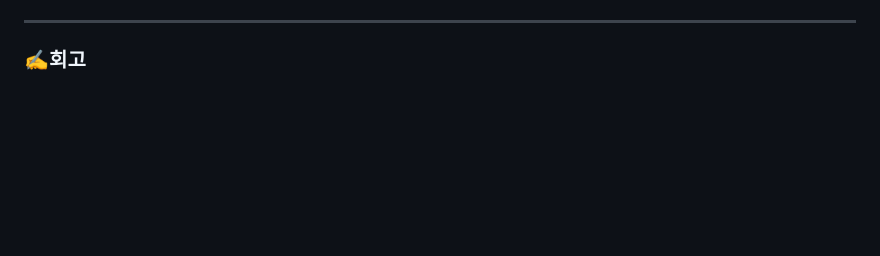
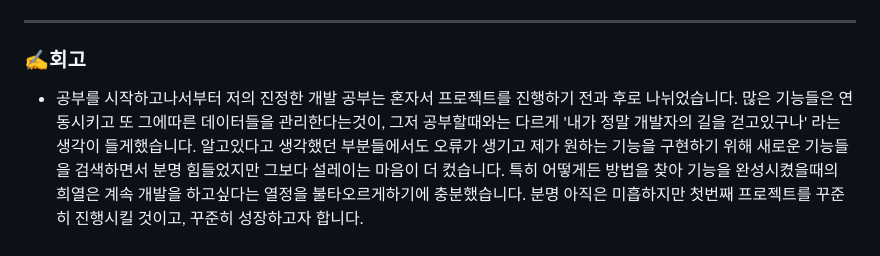
Before and after one commit to ParkSeongHaa/Phone, a Markdown page: README.md, the part around one of its changes. GitHub-like rendering; blank space fills up the shorter version.

```diff
--- a/README.md
+++ b/README.md
@@ -108,3 +109,4 @@
 
 ---
 ### ✍️회고
+* 공부를 시작하고나서부터 저의 진정한 개발 공부는 혼자서 프로젝트를 진행하기 전과 후로 나뉘었습니다. 많은 기능들은 연동시키고 또 그에따른 데이터들을 관리한다는것이, 그저 공부할때와는 다르게 '내가 정말 개발자의 길을 걷고있구나' 라는 생각이 들게했습니다. 알고있다고 생각했던 부분들에서도 오류가 생기고 제가 원하는 기능을 구현하기 위해 새로운 기능들을 검색하면서 분명 힘들었지만 그보다 설레이는 마음이 더 컸습니다. 특히 어떻게든 방법을 찾아 기능을 완성시켰을때의 희열은 계속 개발을 하고싶다는 열정을 불타오르게하기에 충분했습니다. 분명 아직은 미흡하지만 첫번째 프로젝트를 꾸준히 진행시킬 것이고, 꾸준히 성장하고자 합니다.
```
Also changed, not shown: other parts of README.md (+6 -5 lines).
